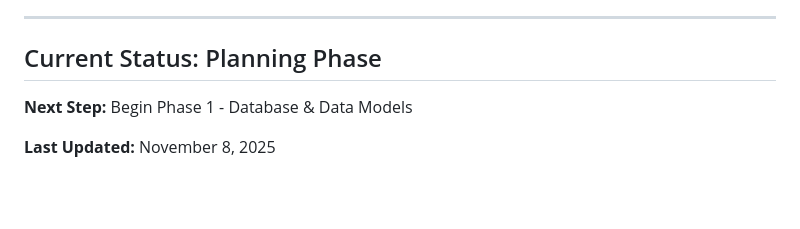
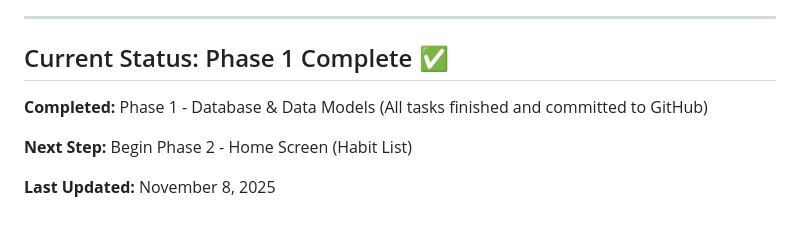
Before and after one commit to PiyushPokharana/Health-Tracker, a Markdown page: plan.md, the part around the change printed below. Drawn GitHub-style; blank space fills up the shorter version.

```diff
--- a/plan.md
+++ b/plan.md
@@ -378,8 +378,10 @@ lib/
 
 ---
 
-## Current Status: Planning Phase
+## Current Status: Phase 1 Complete ✅
 
-**Next Step:** Begin Phase 1 - Database & Data Models
+**Completed:** Phase 1 - Database & Data Models (All tasks finished and committed to GitHub)
+
+**Next Step:** Begin Phase 2 - Home Screen (Habit List)
 
 **Last Updated:** November 8, 2025
```
Also changed, not shown: other parts of plan.md (+32 -32 lines).
